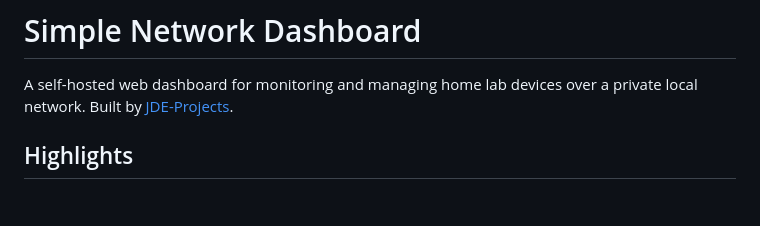
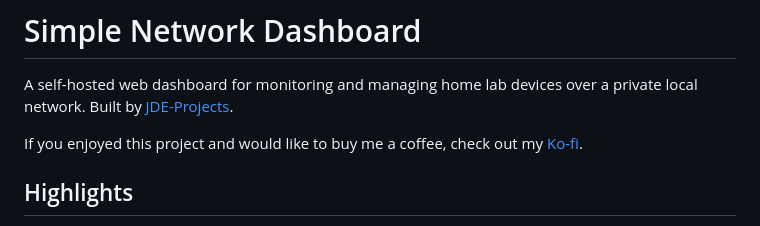
Before and after one commit to JDE-Projects/Simple-Network-Dashboard, a Markdown page: README.md, the part around the change. GitHub-like rendering; blank space fills up the shorter version.

Commit message:
Add Ko-fi support link to README

```diff
--- a/README.md
+++ b/README.md
@@ -1,6 +1,8 @@
 # Simple Network Dashboard
 A self-hosted web dashboard for monitoring and managing home lab devices over a private local network.
 Built by [JDE-Projects](https://github.com/JDE-Projects).
+
+If you enjoyed this project and would like to buy me a coffee, check out my [Ko-fi](https://ko-fi.com/jdeprojects).
 
 ## Highlights
 - Live device stats (CPU, RAM, disk, temperature, network) polled every 10 seconds — no credentials needed for metrics
```
